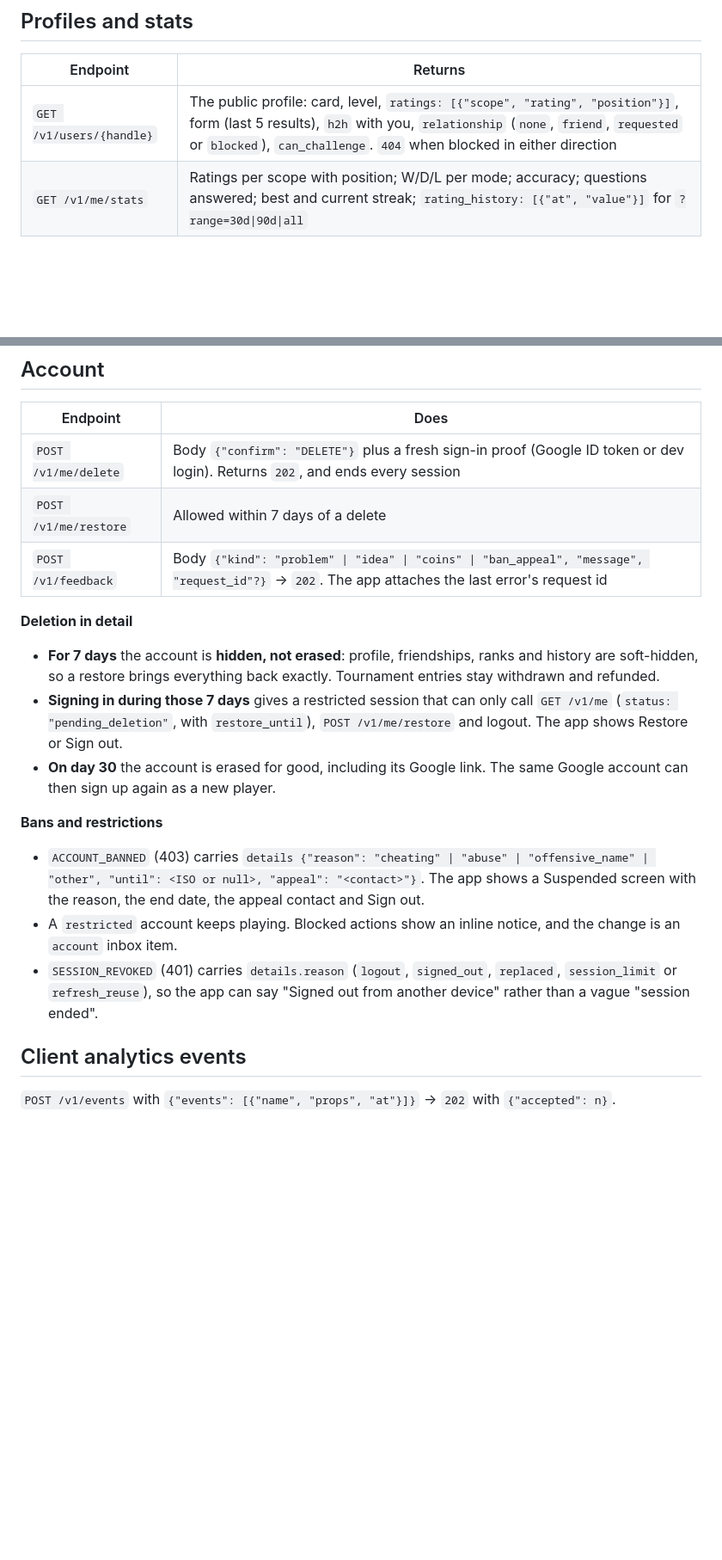
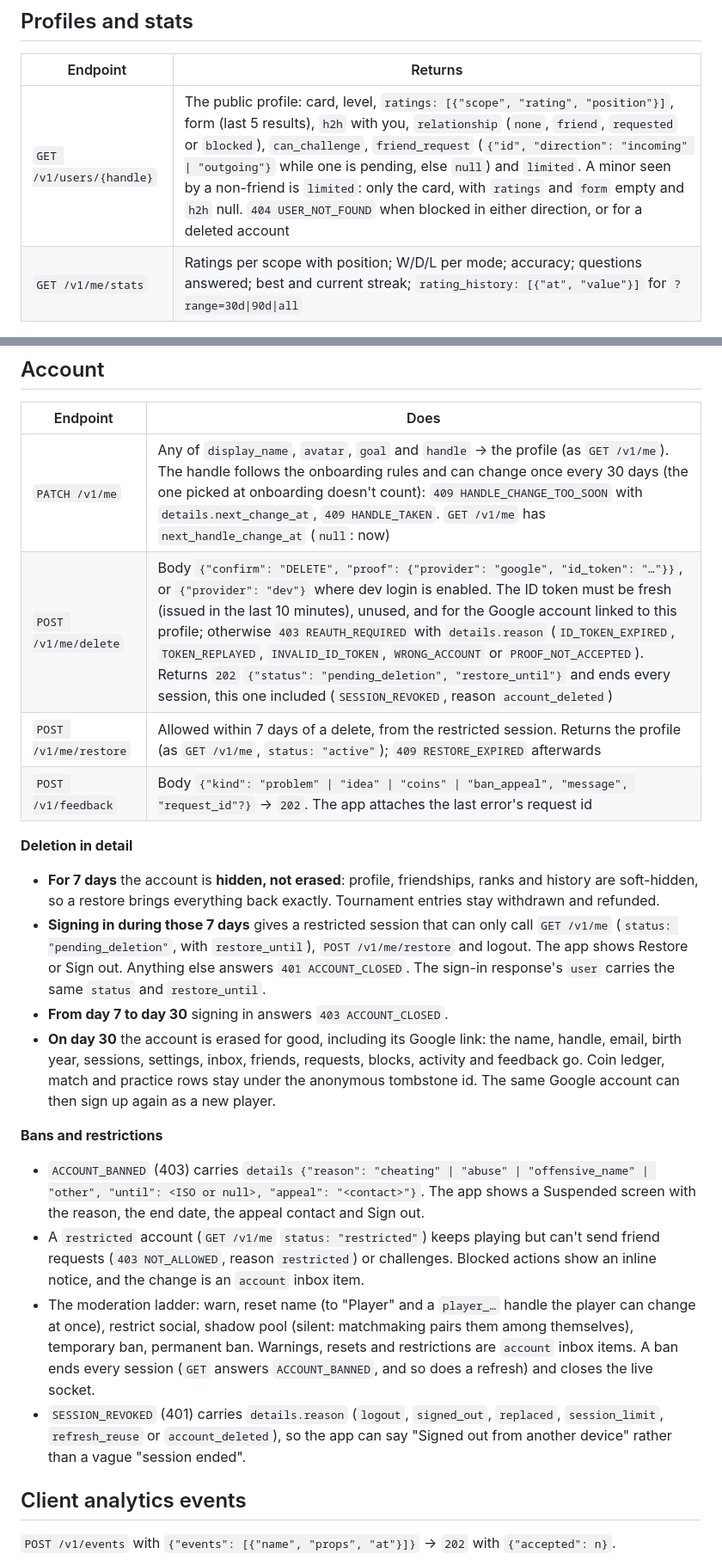
Before and after one commit to mailcutzo-art/app, a Markdown page: docs/api-play.md, 2 parts joined by grey strips. Shown at 86% size. Rendered like a GitHub page; blank space fills up the shorter version.

Commit message:
Document social, privacy, handle changes and account deletion
Co-Authored-By: Claude Opus 5.5 <noreply@anthropic.com>
Claude-Session: https://claude.ai/code/session_01PafSZFdPNaCrAzKEnhq2vs

```diff
--- a/docs/api-play.md
+++ b/docs/api-play.md
@@ -238,7 +238,7 @@ Monday gives everyone a fresh start.
 
 | Endpoint | Returns |
 |---|---|
-| `GET /v1/users/{handle}` | The public profile: card, level, `ratings: [{"scope", "rating", "position"}]`, form (last 5 results), `h2h` with you, `relationship` (`none`, `friend`, `requested` or `blocked`), `can_challenge`. `404` when blocked in either direction |
+| `GET /v1/users/{handle}` | The public profile: card, level, `ratings: [{"scope", "rating", "position"}]`, form (last 5 results), `h2h` with you, `relationship` (`none`, `friend`, `requested` or `blocked`), `can_challenge`, `friend_request` (`{"id", "direction": "incoming" \| "outgoing"}` while one is pending, else `null`) and `limited`. A minor seen by a non-friend is `limited`: only the card, with `ratings` and `form` empty and `h2h` null. `404 USER_NOT_FOUND` when blocked in either direction, or for a deleted account |
 | `GET /v1/me/stats` | Ratings per scope with position; W/D/L per mode; accuracy; questions answered; best and current streak; `rating_history: [{"at", "value"}]` for `?range=30d\|90d\|all` |
 
 ## Wallet and XP
@@ -311,8 +311,9 @@ adjustable in settings.
 
 | Endpoint | Does |
 |---|---|
-| `POST /v1/me/delete` | Body `{"confirm": "DELETE"}` plus a fresh sign-in proof (Google ID token or dev login). Returns `202`, and ends every session |
-| `POST /v1/me/restore` | Allowed within 7 days of a delete |
+| `PATCH /v1/me` | Any of `display_name`, `avatar`, `goal` and `handle` → the profile (as `GET /v1/me`). The handle follows the onboarding rules and can change once every 30 days (the one picked at onboarding doesn't count): `409 HANDLE_CHANGE_TOO_SOON` with `details.next_change_at`, `409 HANDLE_TAKEN`. `GET /v1/me` has `next_handle_change_at` (`null`: now) |
+| `POST /v1/me/delete` | Body `{"confirm": "DELETE", "proof": {"provider": "google", "id_token": "…"}}`, or `{"provider": "dev"}` where dev login is enabled. The ID token must be fresh (issued in the last 10 minutes), unused, and for the Google account linked to this profile; otherwise `403 REAUTH_REQUIRED` with `details.reason` (`ID_TOKEN_EXPIRED`, `TOKEN_REPLAYED`, `INVALID_ID_TOKEN`, `WRONG_ACCOUNT` or `PROOF_NOT_ACCEPTED`). Returns `202` `{"status": "pending_deletion", "restore_until"}` and ends every session, this one included (`SESSION_REVOKED`, reason `account_deleted`) |
+| `POST /v1/me/restore` | Allowed within 7 days of a delete, from the restricted session. Returns the profile (as `GET /v1/me`, `status: "active"`); `409 RESTORE_EXPIRED` afterwards |
 | `POST /v1/feedback` | Body `{"kind": "problem" \| "idea" \| "coins" \| "ban_appeal", "message", "request_id"?}` → `202`. The app attaches the last error's request id |
 
 **Deletion in detail**
@@ -321,19 +322,29 @@ adjustable in settings.
   and refunded.
 - **Signing in during those 7 days** gives a restricted session that can only call `GET /v1/me`
   (`status: "pending_deletion"`, with `restore_until`), `POST /v1/me/restore` and logout. The app
-  shows Restore or Sign out.
-- **On day 30** the account is erased for good, including its Google link. The same Google account
-  can then sign up again as a new player.
+  shows Restore or Sign out. Anything else answers `401 ACCOUNT_CLOSED`. The sign-in response's
+  `user` carries the same `status` and `restore_until`.
+- **From day 7 to day 30** signing in answers `403 ACCOUNT_CLOSED`.
+- **On day 30** the account is erased for good, including its Google link: the name, handle,
+  email, birth year, sessions, settings, inbox, friends, requests, blocks, activity and feedback
+  go. Coin ledger, match and practice rows stay under the anonymous tombstone id. The same Google
+  account can then sign up again as a new player.
 
 **Bans and restrictions**
 - `ACCOUNT_BANNED` (403) carries `details {"reason": "cheating" | "abuse" | "offensive_name" |
   "other", "until": <ISO or null>, "appeal": "<contact>"}`. The app shows a Suspended screen with
   the reason, the end date, the appeal contact and Sign out.
-- A `restricted` account keeps playing. Blocked actions show an inline notice, and the change is an
-  `account` inbox item.
+- A `restricted` account (`GET /v1/me` `status: "restricted"`) keeps playing but can't send
+  friend requests (`403 NOT_ALLOWED`, reason `restricted`) or challenges. Blocked actions show an
+  inline notice, and the change is an `account` inbox item.
+- The moderation ladder: warn, reset name (to "Player" and a `player_…` handle the player can
+  change at once), restrict social, shadow pool (silent: matchmaking pairs them among themselves),
+  temporary ban, permanent ban. Warnings, resets and restrictions are `account` inbox items. A ban
+  ends every session (`GET` answers `ACCOUNT_BANNED`, and so does a refresh) and closes the live
+  socket.
 - `SESSION_REVOKED` (401) carries `details.reason` (`logout`, `signed_out`, `replaced`,
-  `session_limit` or `refresh_reuse`), so the app can say "Signed out from another device" rather
-  than a vague "session ended".
+  `session_limit`, `refresh_reuse` or `account_deleted`), so the app can say "Signed out from
+  another device" rather than a vague "session ended".
 
 ## Client analytics events
 
```
Also changed, not shown: other parts of docs/api-play.md (+10 -10 lines).
